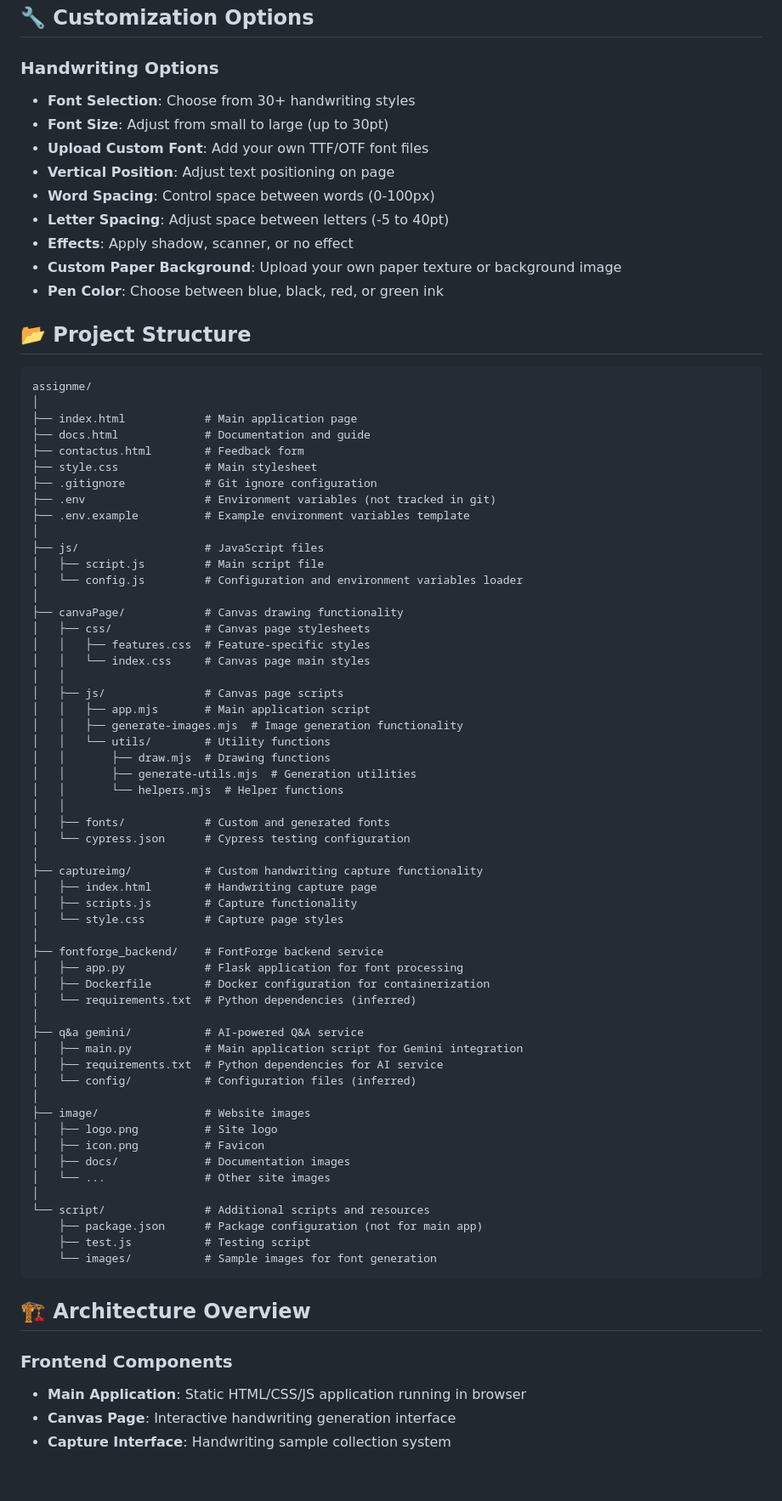
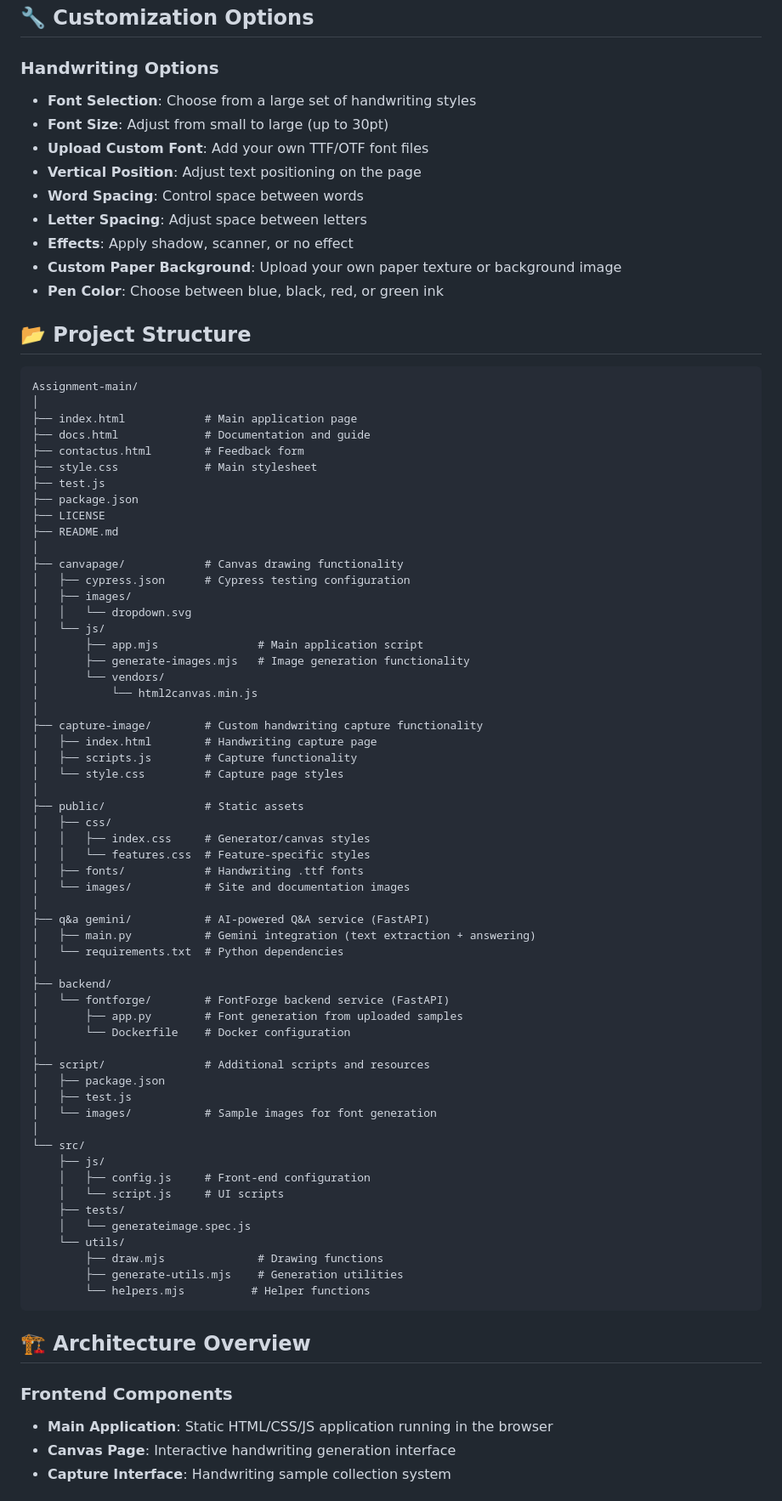
Before and after one commit to srinathdoggala-tech/Hand-Written-, a Markdown page: Assignment-main/README.md, the part around one of its changes. Shown at 85% size. Drawn GitHub-style; blank space fills up the shorter version.

Commit message:
docs: correct README to match the actual project

````diff
--- a/Assignment-main/README.md
+++ b/Assignment-main/README.md
@@ -140,12 +124,12 @@ For AI-powered question processing:
 ## 🔧 Customization Options
 
 ### Handwriting Options
-- **Font Selection**: Choose from 30+ handwriting styles
+- **Font Selection**: Choose from a large set of handwriting styles
 - **Font Size**: Adjust from small to large (up to 30pt)
 - **Upload Custom Font**: Add your own TTF/OTF font files
-- **Vertical Position**: Adjust text positioning on page
-- **Word Spacing**: Control space between words (0-100px)
-- **Letter Spacing**: Adjust space between letters (-5 to 40pt)
+- **Vertical Position**: Adjust text positioning on the page
+- **Word Spacing**: Control space between words
+- **Letter Spacing**: Adjust space between letters
 - **Effects**: Apply shadow, scanner, or no effect
 - **Custom Paper Background**: Upload your own paper texture or background image
 - **Pen Color**: Choose between blue, black, red, or green ink
@@ -153,67 +137,69 @@ For AI-powered question processing:
 ## 📂 Project Structure
 
 ```
-assignme/
+Assignment-main/
 │
 ├── index.html            # Main application page
 ├── docs.html             # Documentation and guide
 ├── contactus.html        # Feedback form
 ├── style.css             # Main stylesheet
-├── .gitignore            # Git ignore configuration
-├── .env                  # Environment variables (not tracked in git)
-├── .env.example          # Example environment variables template
+├── test.js
+├── package.json
+├── LICENSE
+├── README.md
 │
-├── js/                   # JavaScript files
-│   ├── script.js         # Main script file
-│   └── config.js         # Configuration and environment variables loader
+├── canvapage/            # Canvas drawing functionality
+│   ├── cypress.json      # Cypress testing configuration
+│   ├── images/
+│   │   └── dropdown.svg
+│   └── js/
+│       ├── app.mjs               # Main application script
+│       ├── generate-images.mjs   # Image generation functionality
+│       └── vendors/
+│           └── html2canvas.min.js
 │
-├── canvaPage/            # Canvas drawing functionality
-│   ├── css/              # Canvas page stylesheets
-│   │   ├── features.css  # Feature-specific styles
-│   │   └── index.css     # Canvas page main styles
-│   │
-│   ├── js/               # Canvas page scripts
-│   │   ├── app.mjs       # Main application script
-│   │   ├── generate-images.mjs  # Image generation functionality
-│   │   └── utils/        # Utility functions
-│   │       ├── draw.mjs  # Drawing functions
-│   │       ├── generate-utils.mjs  # Generation utilities
-│   │       └── helpers.mjs  # Helper functions
-│   │
-│   ├── fonts/            # Custom and generated fonts
-│   └── cypress.json      # Cypress testing configuration
-│
-├── captureimg/           # Custom handwriting capture functionality
+├── capture-image/        # Custom handwriting capture functionality
 │   ├── index.html        # Handwriting capture page
 │   ├── scripts.js        # Capture functionality
 │   └── style.css         # Capture page styles
 │
-├── fontforge_backend/    # FontForge backend service
-│   ├── app.py            # Flask application for font processing
-│   ├── Dockerfile        # Docker configuration for containerization
-│   └── requirements.txt  # Python dependencies (inferred)
+├── public/               # Static assets
+│   ├── css/
+│   │   ├── index.css     # Generator/canvas styles
+│   │   └── features.css  # Feature-specific styles
+│   ├── fonts/            # Handwriting .ttf fonts
+│   └── images/           # Site and documentation images
 │
-├── q&a gemini/           # AI-powered Q&A service
-│   ├── main.py           # Main application script for Gemini integration
-│   ├── requirements.txt  # Python dependencies for AI service
-│   └── config/           # Configuration files (inferred)
+├── q&a gemini/           # AI-powered Q&A service (FastAPI)
+│   ├── main.py           # Gemini integration (text extraction + answering)
+│   └── requirements.txt  # Python dependencies
 │
-├── image/                # Website images
-│   ├── logo.png          # Site logo
-│   ├── icon.png          # Favicon
-│   ├── docs/             # Documentation images
-│   └── ...               # Other site images
+├── backend/
+│   └── fontforge/        # FontForge backend service (FastAPI)
+│       ├── app.py        # Font generation from uploaded samples
+│       └── Dockerfile    # Docker configuration
 │
-└── script/               # Additional scripts and resources
-    ├── package.json      # Package configuration (not for main app)
-    ├── test.js           # Testing script
-    └── images/           # Sample images for font generation
+├── script/               # Additional scripts and resources
+│   ├── package.json
+│   ├── test.js
+│   └── images/           # Sample images for font generation
+│
+└── src/
+    ├── js/
+    │   ├── config.js     # Front-end configuration
+    │   └── script.js     # UI scripts
+    ├── tests/
+    │   └── generateimage.spec.js
+    └── utils/
+        ├── draw.mjs              # Drawing functions
+        ├── generate-utils.mjs    # Generation utilities
+        └── helpers.mjs          # Helper functions
 ```
 
 ## 🏗️ Architecture Overview
 
 ### Frontend Components
-- **Main Application**: Static HTML/CSS/JS application running in browser
+- **Main Application**: Static HTML/CSS/JS application running in the browser
 - **Canvas Page**: Interactive handwriting generation interface
 - **Capture Interface**: Handwriting sample collection system
 
````
Also changed, not shown: other parts of Assignment-main/README.md (+90 -134 lines).
